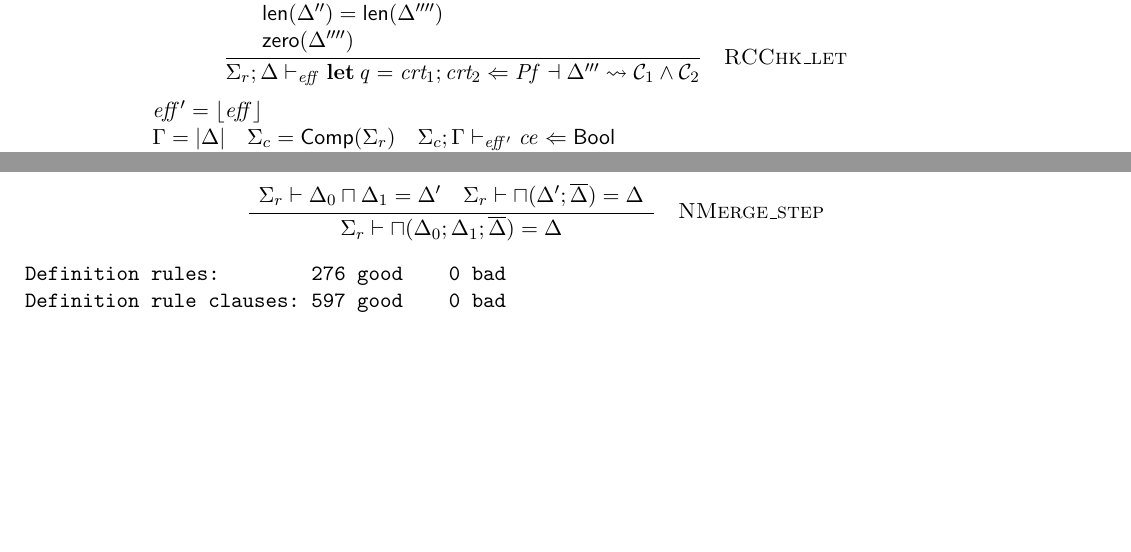
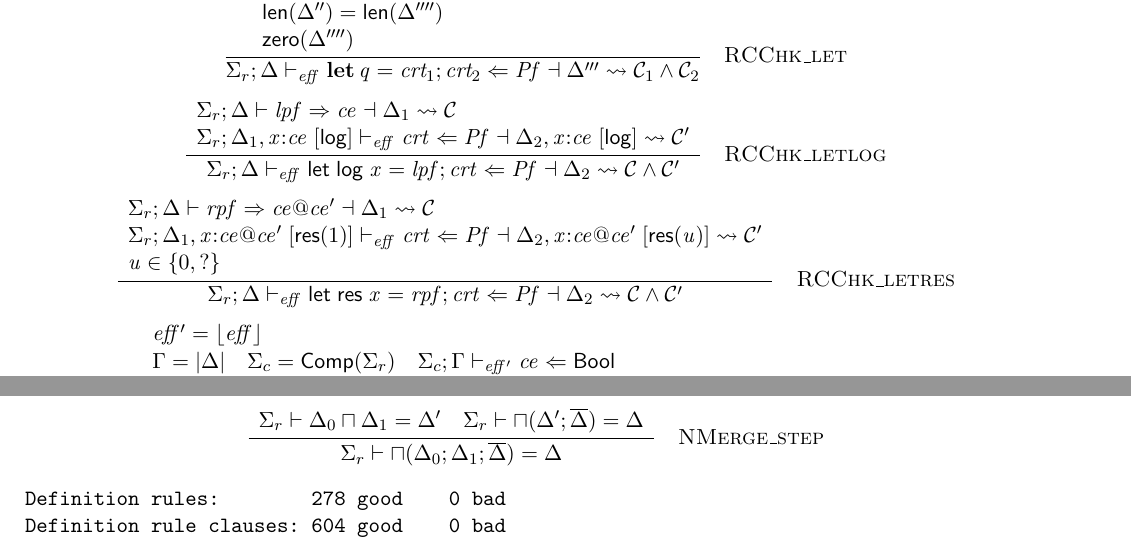
Before and after one commit to neel-krishnaswami/nanocn, a LaTeX document (doc/syntax.tex): two parts of pages 25 and 27 of 27, joined at a grey line, cut so that both start at the same text, the shorter picture padded with empty space. Compiled offline with pdfLaTeX.

Commit message:
Add let log/let res forms for binding individual log and resource vars
Spec changes (doc/refinement-types.md, doc/syntax.ott):
- Extend the crt grammar with two new forms:
    let log x = lpf; crt
    let res x = rpf; crt
- Add the corresponding typing rules to RCChk_ (refined term checking).
  Both rules synth the bound thing, extend Δ with x in the appropriate
  kind, check the body against the conclusion's expected Pf, and pop the
  binding from the output context. The let-res rule's "u in_zero" side
  condition (u ∈ {0, ?}) enforces that the linear resource is consumed
  before the binding goes out of scope.

Implementation:
- RefinedExpr: add CLetLog and CLetRes constructors to crtF; update
  map_crtF and the printer.
- Parser: four new productions in crt_seq_expr — bare and annotated
  forms for both let log and let res. The annotated forms
    let log x : phi = lpf; crt
    let res x : ce @ ce' = rpf; crt
  are pure surface sugar: the parser wraps lpf in LAnnot (resp. rpf in
  RAnnot) at parse time so the rest of the pipeline only sees one form.
- Resolver: new CLetLog/CLetRes cases — resolve the lpf/rpf in the outer
  env (x is not yet in scope on its own RHS), then fresh-bind x for the
  body.
- Type checker: new cases in check_crt_impl that mirror the spec rules.
  CLetRes additionally calls RCtx.zero on the popped binding to enforce
  the linear-consumption side condition.

Tests:
- Two new programs in lib/rCheck.ml's test suite cover the new forms:
  one exercises let res with named binders end-to-end (New, Get, Del),
  the other exercises the let res ... : Own[Int](p) @ 0 = ... annotation
  sugar. 145/145 tests pass (was 143; +2 new).

Co-Authored-By: Claude Opus 4.6 (1M context) <noreply@anthropic.com>

```diff
--- a/doc/syntax.tex
+++ b/doc/syntax.tex
@@ -349,6 +349,8 @@
 \newcommand{\ottcrt}{
 \ottrulehead{\ottnt{crt}}{::=}{\ottcom{core refined terms}}\ottprodnewline
 \ottfirstprodline{|}{\ottkw{let} \, \ottnt{q}  \ottsym{=}  \ottnt{crt_{{\mathrm{1}}}}  \ottsym{;}  \ottnt{crt_{{\mathrm{2}}}}}{}{}{}{}\ottprodnewline
+\ottprodline{|}{ \mathsf{let}\;\mathsf{log}\; \ottmv{x}  =  \ottnt{lpf} ;  \ottnt{crt} }{}{}{}{}\ottprodnewline
+\ottprodline{|}{ \mathsf{let}\;\mathsf{res}\; \ottmv{x}  =  \ottnt{rpf} ;  \ottnt{crt} }{}{}{}{}\ottprodnewline
 \ottprodline{|}{\ottnt{crt}  \ottsym{:}  \ottnt{Pf}}{}{}{}{}\ottprodnewline
 \ottprodline{|}{\ottnt{prim} \, \ottnt{rsp}}{}{}{}{}\ottprodnewline
 \ottprodline{|}{\ottmv{f} \, \ottnt{rsp}}{}{}{}{}\ottprodnewline
@@ -2999,6 +3001,25 @@
 }}
 
 
+\newcommand{\ottdruleRCChkXXletlog}[1]{\ottdrule[#1]{%
+\ottpremise{ \Sigma_r  ;  \Delta  \vdash  \ottnt{lpf}  \Rightarrow  \ottnt{ce}  \dashv  \Delta_{{\mathrm{1}}}  \leadsto  \mathcal{C} }%
+\ottpremise{ \Sigma_r  ;   \Delta_{{\mathrm{1}}} ,  \ottmv{x}  \mathord{:}  \ottnt{ce}  \; [\mathsf{log}]   \vdash_{ \ottnt{eff} }  \ottnt{crt}  \Leftarrow  \ottnt{Pf}  \dashv   \Delta_{{\mathrm{2}}} ,  \ottmv{x}  \mathord{:}  \ottnt{ce}  \; [\mathsf{log}]   \leadsto  \mathcal{C}' }%
+}{
+ \Sigma_r  ;  \Delta  \vdash_{ \ottnt{eff} }   \mathsf{let}\;\mathsf{log}\; \ottmv{x}  =  \ottnt{lpf} ;  \ottnt{crt}   \Leftarrow  \ottnt{Pf}  \dashv  \Delta_{{\mathrm{2}}}  \leadsto   \mathcal{C}  \wedge  \mathcal{C}'  }{%
+{\ottdrulename{RCChk\_letlog}}{}%
+}}
+
+
+\newcommand{\ottdruleRCChkXXletres}[1]{\ottdrule[#1]{%
+\ottpremise{ \Sigma_r  ;  \Delta  \vdash  \ottnt{rpf}  \Rightarrow  \ottnt{ce}  @  \ottnt{ce'}  \dashv  \Delta_{{\mathrm{1}}}  \leadsto  \mathcal{C} }%
+\ottpremise{ \Sigma_r  ;   \Delta_{{\mathrm{1}}} ,  \ottmv{x}  \mathord{:}  \ottnt{ce}  @  \ottnt{ce'}  \; [\mathsf{res}(  1  )]   \vdash_{ \ottnt{eff} }  \ottnt{crt}  \Leftarrow  \ottnt{Pf}  \dashv   \Delta_{{\mathrm{2}}} ,  \ottmv{x}  \mathord{:}  \ottnt{ce}  @  \ottnt{ce'}  \; [\mathsf{res}( \ottnt{u} )]   \leadsto  \mathcal{C}' }%
+\ottpremise{ \ottnt{u}  \in \{0, ?\} }%
+}{
+ \Sigma_r  ;  \Delta  \vdash_{ \ottnt{eff} }   \mathsf{let}\;\mathsf{res}\; \ottmv{x}  =  \ottnt{rpf} ;  \ottnt{crt}   \Leftarrow  \ottnt{Pf}  \dashv  \Delta_{{\mathrm{2}}}  \leadsto   \mathcal{C}  \wedge  \mathcal{C}'  }{%
+{\ottdrulename{RCChk\_letres}}{}%
+}}
+
+
 \newcommand{\ottdruleRCChkXXif}[1]{\ottdrule[#1]{%
 \ottpremise{ \ottnt{eff'}  = \lfloor  \ottnt{eff}  \rfloor }%
 \ottpremise{ \Gamma  = | \Delta |  \quad  \Sigma_c  = \mathsf{Comp}( \Sigma_r )  \quad  \Sigma_c  ;  \Gamma  \vdash_{ \ottnt{eff'} }  \ottnt{ce}  \Leftarrow   \mathsf{Bool}  }%
@@ -3041,6 +3062,8 @@
 
 \newcommand{\ottdefnrcrtXXcheck}[1]{\begin{ottdefnblock}[#1]{$ \Sigma_r  ;  \Delta  \vdash_{ \ottnt{eff} }  \ottnt{crt}  \Leftarrow  \ottnt{Pf}  \dashv  \Delta'  \leadsto  \mathcal{C} $}{}
 \ottusedrule{\ottdruleRCChkXXlet{}}
+\ottusedrule{\ottdruleRCChkXXletlog{}}
+\ottusedrule{\ottdruleRCChkXXletres{}}
 \ottusedrule{\ottdruleRCChkXXif{}}
 \ottusedrule{\ottdruleRCChkXXcase{}}
 \ottusedrule{\ottdruleRCChkXXexfalso{}}
@@ -3297,7 +3320,7 @@
 \ottall
 
 \begin{verbatim}
-Definition rules:        276 good    0 bad
-Definition rule clauses: 597 good    0 bad
+Definition rules:        278 good    0 bad
+Definition rule clauses: 604 good    0 bad
 \end{verbatim}
 \end{document}
```
Also changed, not shown: doc/refinement-types.md (+15 -0 lines), doc/syntax.pdf, 6 other files.
